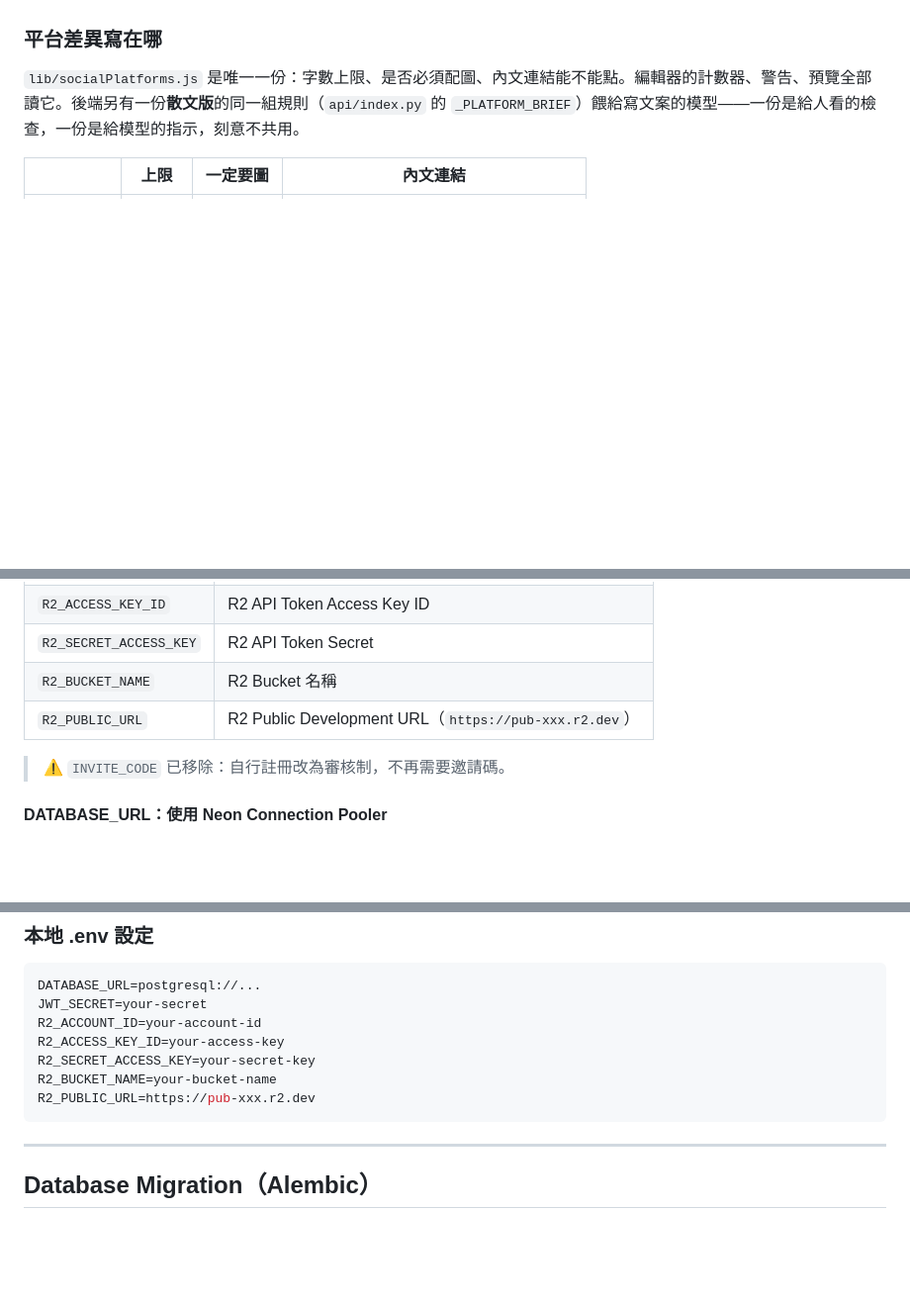
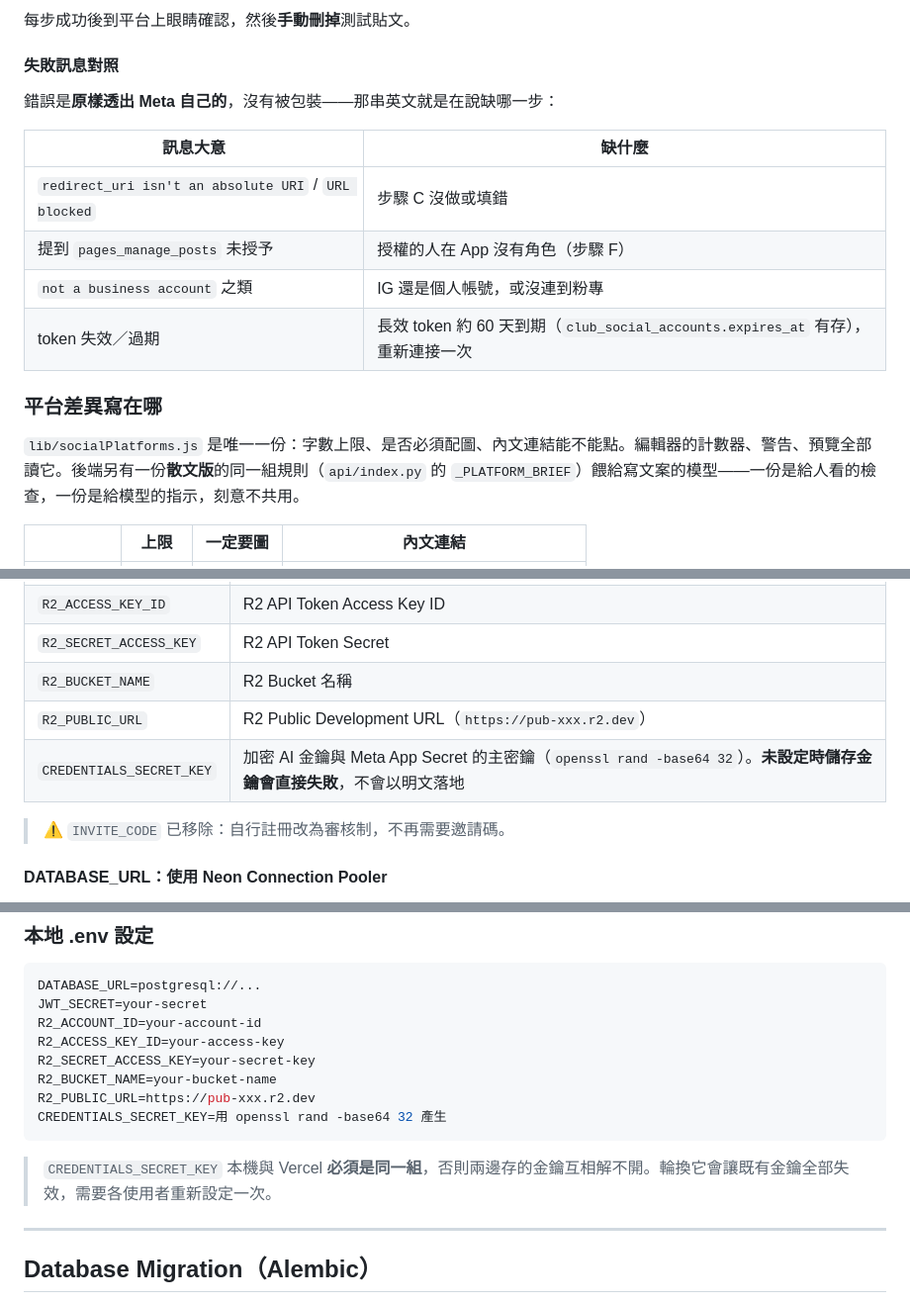
Before and after one commit to yutishih/EntrepreneurAgenda, a Markdown page: README.md, 3 parts joined by grey strips. Shown at 99% size. Drawn GitHub-style; blank space fills up the shorter version.

````diff
--- a/README.md
+++ b/README.md
@@ -351,3 +415,16 @@ Meta 的串接需要一個已建立的 App、通過的審核、以及真實 toke
+每步成功後到平台上眼睛確認，然後**手動刪掉**測試貼文。
+
+#### 失敗訊息對照
+
+錯誤是**原樣透出 Meta 自己的**，沒有被包裝——那串英文就是在說缺哪一步：
+
+| 訊息大意 | 缺什麼 |
+|---|---|
+| `redirect_uri isn't an absolute URI` / `URL blocked` | 步驟 C 沒做或填錯 |
+| 提到 `pages_manage_posts` 未授予 | 授權的人在 App 沒有角色（步驟 F）|
+| `not a business account` 之類 | IG 還是個人帳號，或沒連到粉專 |
+| token 失效／過期 | 長效 token 約 60 天到期（`club_social_accounts.expires_at` 有存），重新連接一次 |
+
 ### 平台差異寫在哪
 
 `lib/socialPlatforms.js` 是唯一一份：字數上限、是否必須配圖、內文連結能不能點。編輯器的計數器、警告、預覽全部讀它。後端另有一份**散文版**的同一組規則（`api/index.py` 的 `_PLATFORM_BRIEF`）餵給寫文案的模型——一份是給人看的檢查，一份是給模型的指示，刻意不共用。
@@ -474,6 +551,7 @@ Meta App Secret **刻意不放進 `clubs.settings`**：`GET /api/clubs` 是**公
 | `R2_SECRET_ACCESS_KEY` | R2 API Token Secret |
 | `R2_BUCKET_NAME` | R2 Bucket 名稱 |
 | `R2_PUBLIC_URL` | R2 Public Development URL（`https://pub-xxx.r2.dev`） |
+| `CREDENTIALS_SECRET_KEY` | 加密 AI 金鑰與 Meta App Secret 的主密鑰（`openssl rand -base64 32`）。**未設定時儲存金鑰會直接失敗**，不會以明文落地 |
 
 > ⚠️ `INVITE_CODE` 已移除：自行註冊改為審核制，不再需要邀請碼。
 
@@ -548,7 +626,10 @@ R2_ACCESS_KEY_ID=your-access-key
 R2_SECRET_ACCESS_KEY=your-secret-key
 R2_BUCKET_NAME=your-bucket-name
 R2_PUBLIC_URL=https://pub-xxx.r2.dev
+CREDENTIALS_SECRET_KEY=用 openssl rand -base64 32 產生
 ```
+
+> `CREDENTIALS_SECRET_KEY` 本機與 Vercel **必須是同一組**，否則兩邊存的金鑰互相解不開。輪換它會讓既有金鑰全部失效，需要各使用者重新設定一次。
 
 ---
 
````
Also changed, not shown: other parts of README.md (+64 -0 lines).
